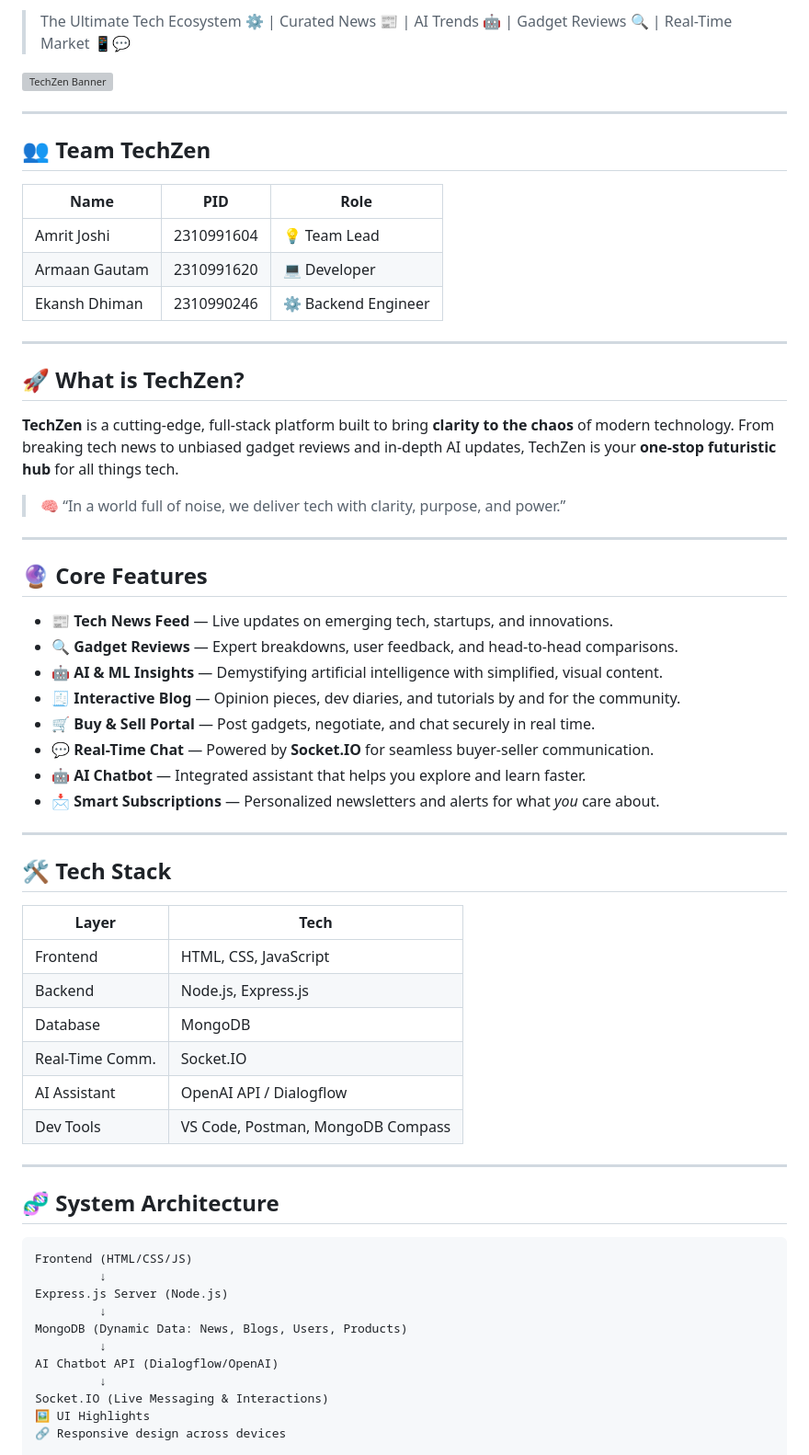
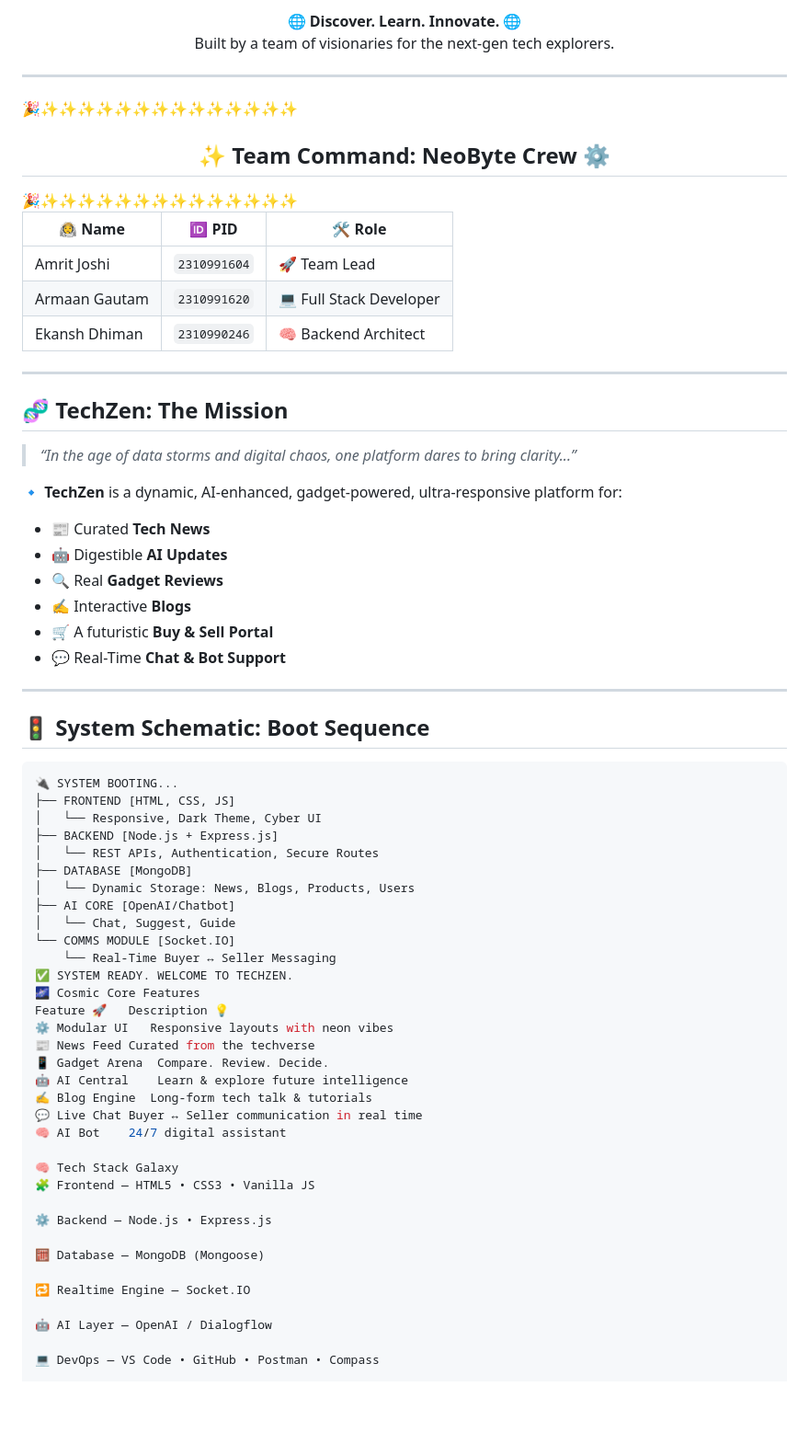
Before and after one commit to Amrit1604/TechZen2.0, a Markdown page: README.md, the part around the change printed below. Shown: that part at 92% size. Drawn GitHub-style; blank space fills up the shorter version; grey boxes are pictures that could not be loaded.

````diff
--- a/README.md
+++ b/README.md
@@ -2,66 +4,72 @@
 
-> The Ultimate Tech Ecosystem ⚙️ | Curated News 📰 | AI Trends 🤖 | Gadget Reviews 🔍 | Real-Time Market 📱💬
-
-![TechZen Banner](https://yourdomain.com/assets/techzen-banner.png) <!-- (Optional) Add a banner image URL -->
+<p align="center">
+🌐 <b>Discover. Learn. Innovate.</b> 🌐
+<br>Built by a team of visionaries for the next-gen tech explorers.
+</p>
 
 ---
 
-## 👥 Team TechZen
+🎉✨✨✨✨✨✨✨✨✨✨✨✨✨✨
+<h2 align="center">✨ Team Command: NeoByte Crew ⚙️</h2>
+🎉✨✨✨✨✨✨✨✨✨✨✨✨✨✨
 
-| Name               | PID          | Role       |
-|--------------------|--------------|------------|
-| Amrit Joshi        | 2310991604   | 💡 Team Lead |
-| Armaan Gautam      | 2310991620   | 💻 Developer |
-| Ekansh Dhiman      | 2310990246   | ⚙️ Backend Engineer |
+| 👨‍🚀 Name | 🆔 PID | 🛠 Role |
+|-----------|--------|-----------|
+| Amrit Joshi | `2310991604` | 🚀 Team Lead |
+| Armaan Gautam | `2310991620` | 💻 Full Stack Developer |
+| Ekansh Dhiman | `2310990246` | 🧠 Backend Architect |
 
 ---
 
-## 🚀 What is TechZen?
+## 🧬 TechZen: The Mission
 
-**TechZen** is a cutting-edge, full-stack platform built to bring **clarity to the chaos** of modern technology. From breaking tech news to unbiased gadget reviews and in-depth AI updates, TechZen is your **one-stop futuristic hub** for all things tech.
+> _“In the age of data storms and digital chaos, one platform dares to bring clarity...”_
 
-> 🧠 “In a world full of noise, we deliver tech with clarity, purpose, and power.”
+🔹 **TechZen** is a dynamic, AI-enhanced, gadget-powered, ultra-responsive platform for:
+- 📰 Curated **Tech News**
+- 🤖 Digestible **AI Updates**
+- 🔍 Real **Gadget Reviews**
+- ✍️ Interactive **Blogs**
+- 🛒 A futuristic **Buy & Sell Portal**
+- 💬 Real-Time **Chat & Bot Support**
 
 ---
 
-## 🔮 Core Features
+## 🚦 System Schematic: Boot Sequence
 
-- 📰 **Tech News Feed** — Live updates on emerging tech, startups, and innovations.
-- 🔍 **Gadget Reviews** — Expert breakdowns, user feedback, and head-to-head comparisons.
-- 🤖 **AI & ML Insights** — Demystifying artificial intelligence with simplified, visual content.
-- 🧾 **Interactive Blog** — Opinion pieces, dev diaries, and tutorials by and for the community.
-- 🛒 **Buy & Sell Portal** — Post gadgets, negotiate, and chat securely in real time.
-- 💬 **Real-Time Chat** — Powered by **Socket.IO** for seamless buyer-seller communication.
-- 🤖 **AI Chatbot** — Integrated assistant that helps you explore and learn faster.
-- 📩 **Smart Subscriptions** — Personalized newsletters and alerts for what *you* care about.
+```bash
+🔌 SYSTEM BOOTING...
+├── FRONTEND [HTML, CSS, JS]
+│   └── Responsive, Dark Theme, Cyber UI
+├── BACKEND [Node.js + Express.js]
+│   └── REST APIs, Authentication, Secure Routes
+├── DATABASE [MongoDB]
+│   └── Dynamic Storage: News, Blogs, Products, Users
+├── AI CORE [OpenAI/Chatbot]
+│   └── Chat, Suggest, Guide
+└── COMMS MODULE [Socket.IO]
+    └── Real-Time Buyer ↔ Seller Messaging
+✅ SYSTEM READY. WELCOME TO TECHZEN.
+🌌 Cosmic Core Features
+Feature 🚀	Description 💡
+⚙️ Modular UI	Responsive layouts with neon vibes
+📰 News Feed	Curated from the techverse
+📱 Gadget Arena	Compare. Review. Decide.
+🤖 AI Central	Learn & explore future intelligence
+✍️ Blog Engine	Long-form tech talk & tutorials
+💬 Live Chat	Buyer ↔ Seller communication in real time
+🧠 AI Bot	24/7 digital assistant
 
----
+🧠 Tech Stack Galaxy
+🧩 Frontend — HTML5 • CSS3 • Vanilla JS
 
-## 🛠️ Tech Stack
+⚙️ Backend — Node.js • Express.js
 
-| Layer             | Tech                        |
-|------------------|-----------------------------|
-| Frontend         | HTML, CSS, JavaScript       |
-| Backend          | Node.js, Express.js         |
-| Database         | MongoDB                     |
-| Real-Time Comm.  | Socket.IO                   |
-| AI Assistant     | OpenAI API / Dialogflow     |
-| Dev Tools        | VS Code, Postman, MongoDB Compass |
+🧮 Database — MongoDB (Mongoose)
 
----
+🔁 Realtime Engine — Socket.IO
 
-## 🧬 System Architecture
+🤖 AI Layer — OpenAI / Dialogflow
 
-```plaintext
-Frontend (HTML/CSS/JS)
-         ↓
-Express.js Server (Node.js)
-         ↓
-MongoDB (Dynamic Data: News, Blogs, Users, Products)
-         ↓
-AI Chatbot API (Dialogflow/OpenAI)
-         ↓
-Socket.IO (Live Messaging & Interactions)
-🖼️ UI Highlights
-🔗 Responsive design across devices
+💻 DevOps — VS Code • GitHub • Postman • Compass
 
````
Also changed, not shown: other parts of README.md (+49 -41 lines).
